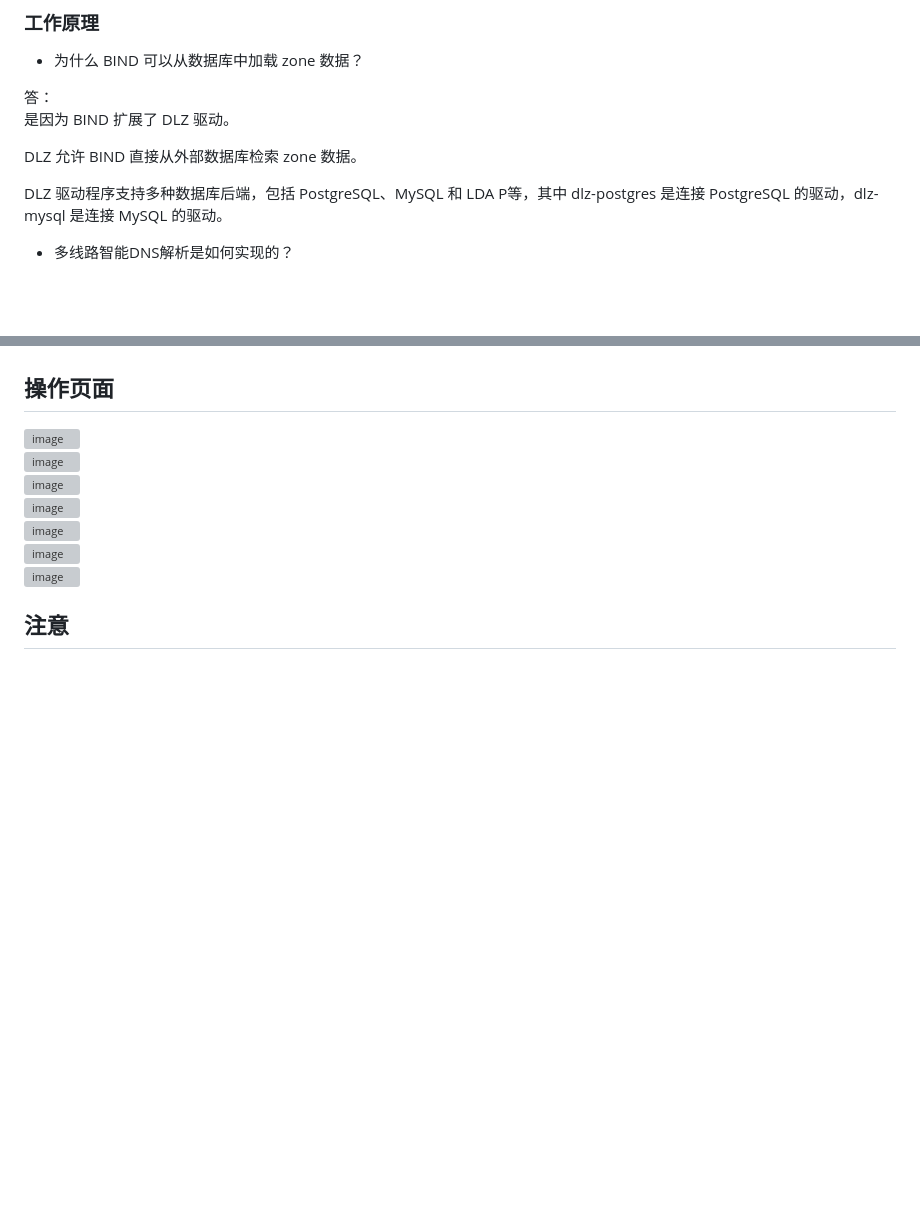
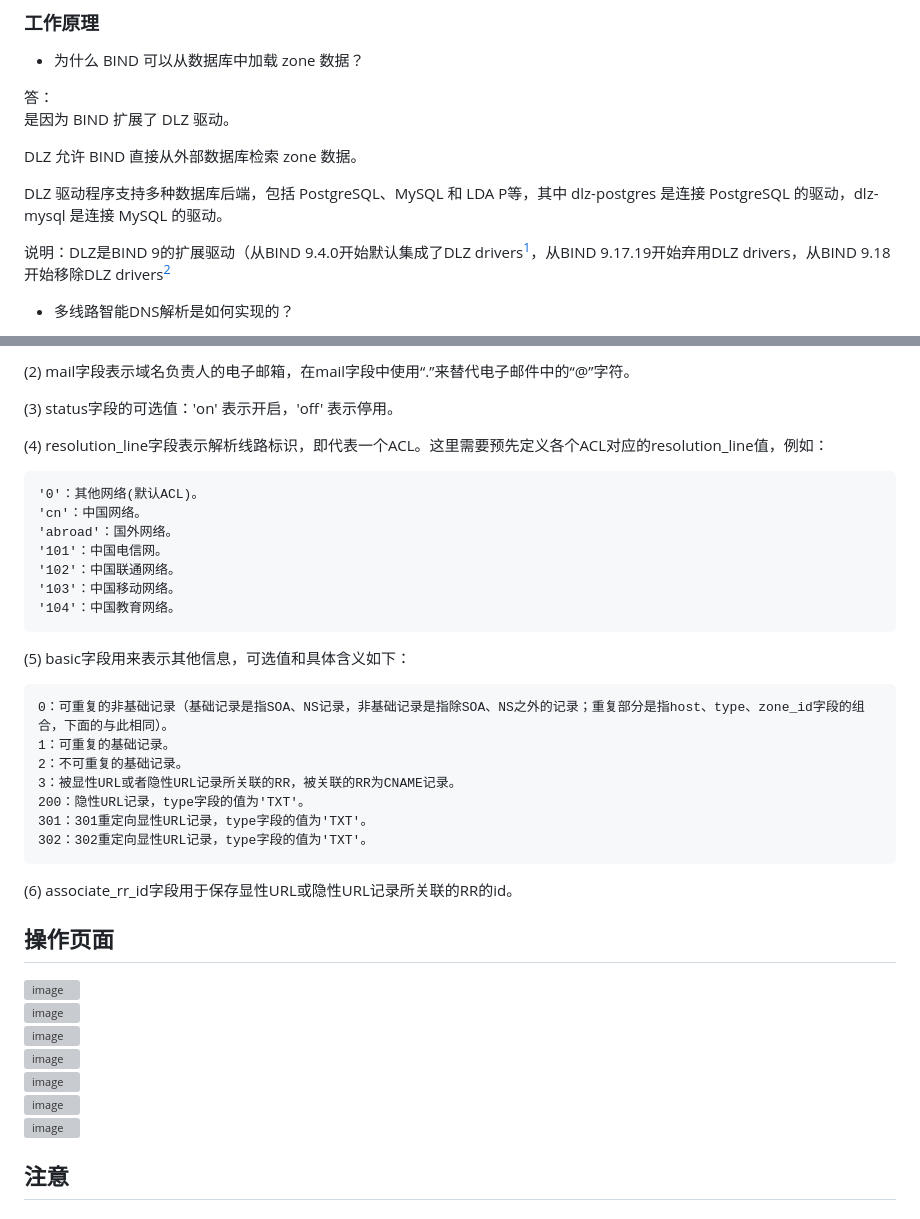
Before and after one commit to cucker0/BindUI, a Markdown page: README.md, 2 parts joined by grey strips. GitHub-like rendering; blank space fills up the shorter version; grey boxes are pictures that could not be loaded.

````diff
--- a/README.md
+++ b/README.md
@@ -89,6 +89,8 @@ DLZ 允许 BIND 直接从外部数据库检索 zone 数据。
 
 DLZ 驱动程序支持多种数据库后端，包括 PostgreSQL、MySQL 和 LDA P等，其中 dlz-postgres 是连接 PostgreSQL 的驱动，dlz-mysql 是连接 MySQL 的驱动。
 
+说明：DLZ是BIND 9的扩展驱动（从BIND 9.4.0开始默认集成了DLZ drivers[^1]，从BIND 9.17.19开始弃用DLZ drivers，从BIND 9.18开始移除DLZ drivers[^2]
+
 * 多线路智能DNS解析是如何实现的？
 
 答：
@@ -126,3 +189,28 @@ URL转发器用于实现显性URL和隐性URL记录的转发。
+(2) mail字段表示域名负责人的电子邮箱，在mail字段中使用“.”来替代电子邮件中的“@”字符。
+
+(3) status字段的可选值：'on' 表示开启，'off' 表示停用。
+
+(4) resolution_line字段表示解析线路标识，即代表一个ACL。这里需要预先定义各个ACL对应的resolution_line值，例如：
+```text
+'0'：其他网络(默认ACL)。
+'cn'：中国网络。
+'abroad'：国外网络。
+'101'：中国电信网。
+'102'：中国联通网络。
+'103'：中国移动网络。
+'104'：中国教育网络。
+```
+(5) basic字段用来表示其他信息，可选值和具体含义如下：
+```text
+0：可重复的非基础记录（基础记录是指SOA、NS记录，非基础记录是指除SOA、NS之外的记录；重复部分是指host、type、zone_id字段的组合，下面的与此相同）。
+1：可重复的基础记录。
+2：不可重复的基础记录。
+3：被显性URL或者隐性URL记录所关联的RR，被关联的RR为CNAME记录。
+200：隐性URL记录，type字段的值为'TXT'。
+301：301重定向显性URL记录，type字段的值为'TXT'。
+302：302重定向显性URL记录，type字段的值为'TXT'。
+```
+(6) associate_rr_id字段用于保存显性URL或隐性URL记录所关联的RR的id。
 
 
 ## 操作页面
````
Also changed, not shown: other parts of README.md (+67 -3 lines).
